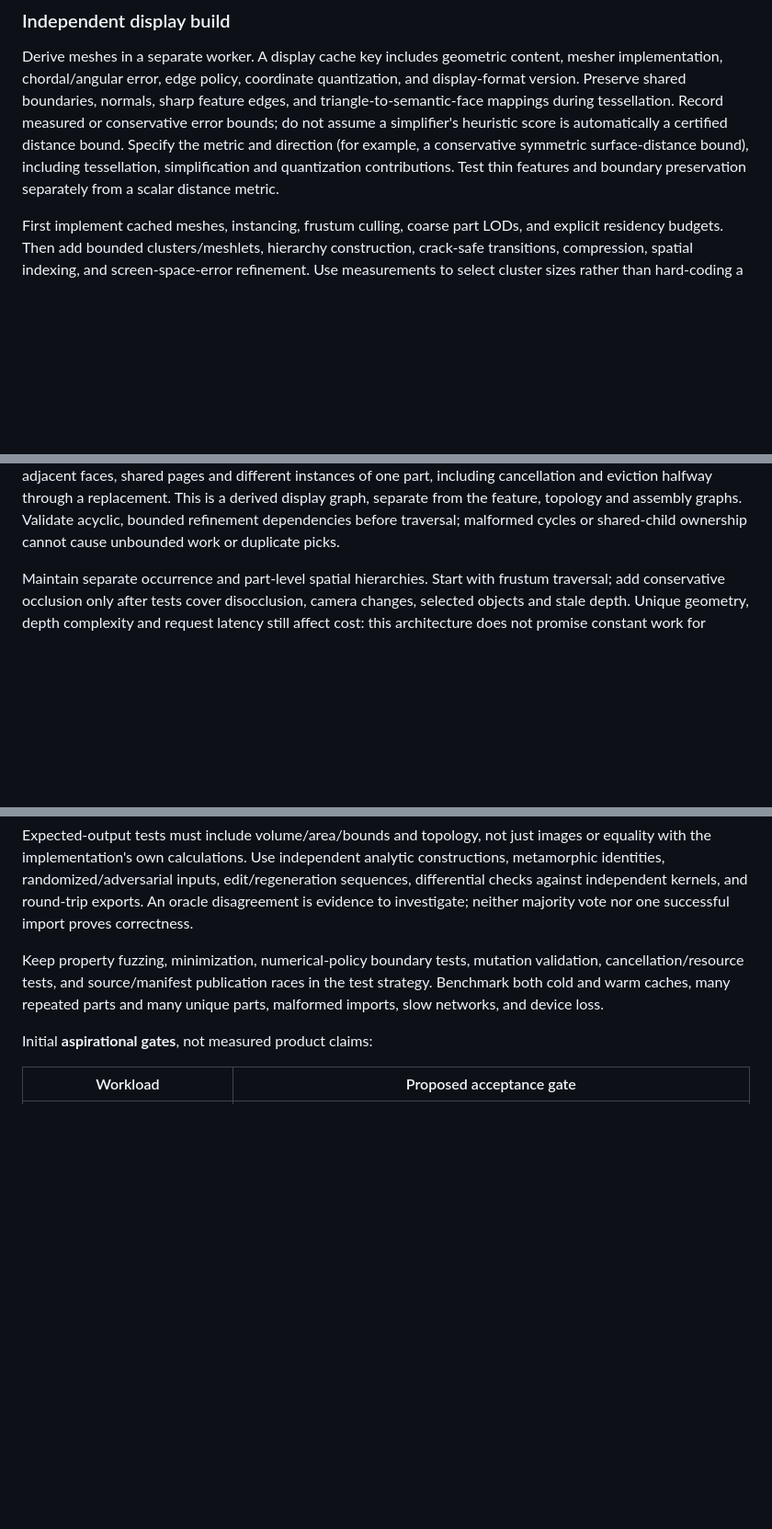
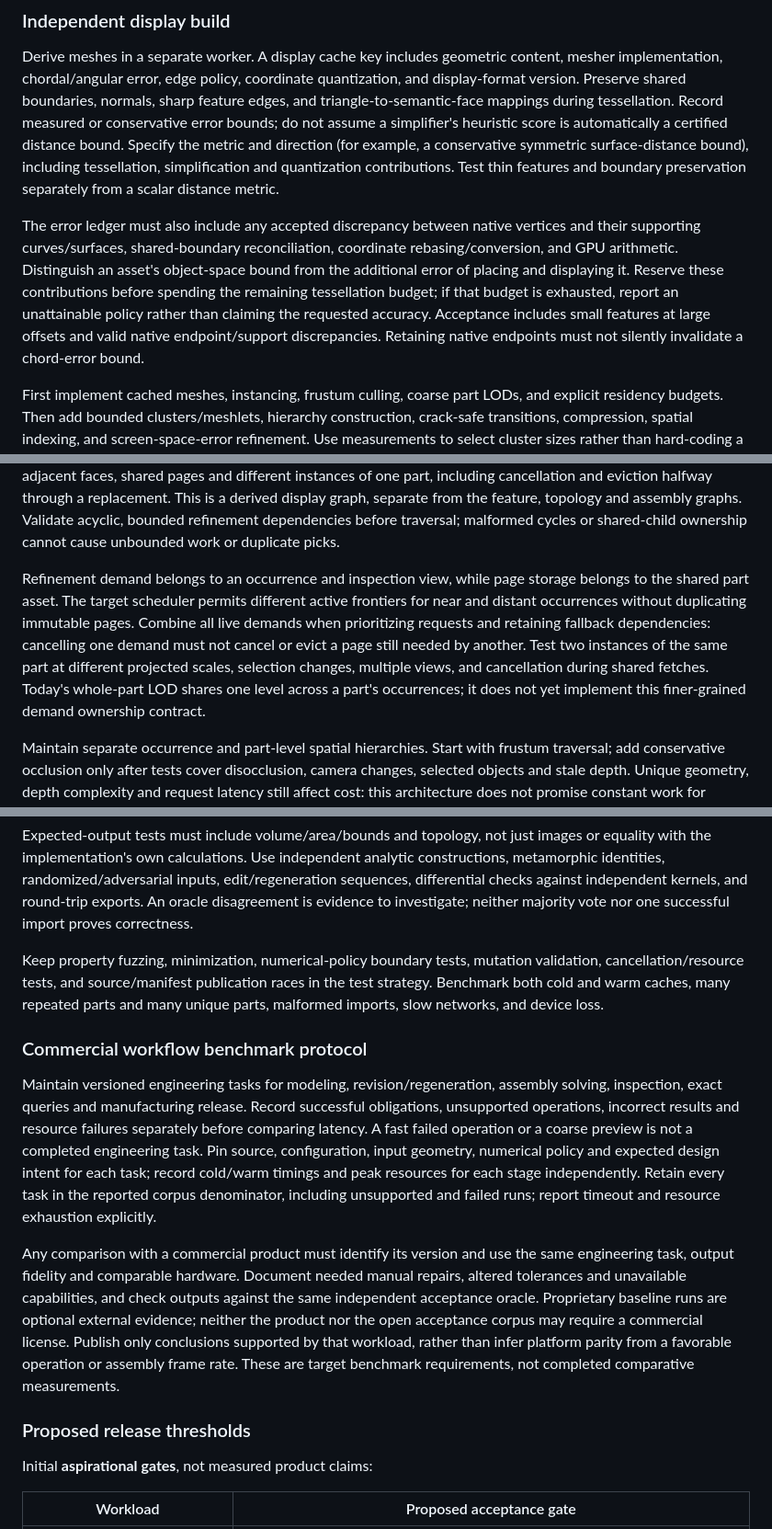
Before and after one commit to flidai/headless-cad, a Markdown page: docs/architecture.md, 3 parts joined by grey strips. Shown at 92% size. Rendered like a GitHub page; blank space fills up the shorter version.

Commit message:
Tighten commercial workflow and virtualized display architecture gates

```diff
--- a/docs/architecture.md
+++ b/docs/architecture.md
@@ -728,6 +728,16 @@ and direction (for example, a conservative symmetric surface-distance bound),
 including tessellation, simplification and quantization contributions. Test thin
 features and boundary preservation separately from a scalar distance metric.
 
+The error ledger must also include any accepted discrepancy between native
+vertices and their supporting curves/surfaces, shared-boundary reconciliation,
+coordinate rebasing/conversion, and GPU arithmetic. Distinguish an asset's
+object-space bound from the additional error of placing and displaying it.
+Reserve these contributions before spending the remaining tessellation budget;
+if that budget is exhausted, report an unattainable policy rather than claiming
+the requested accuracy. Acceptance includes small features at large offsets and
+valid native endpoint/support discrepancies. Retaining native endpoints must
+not silently invalidate a chord-error bound.
+
 First implement cached meshes, instancing, frustum culling, coarse part LODs, and
 explicit residency budgets. Then add bounded clusters/meshlets, hierarchy
 construction, crack-safe transitions, compression, spatial indexing, and
@@ -802,6 +812,16 @@ including cancellation and eviction halfway through a replacement. This is a
 derived display graph, separate from the feature, topology and assembly graphs.
 Validate acyclic, bounded refinement dependencies before traversal; malformed
 cycles or shared-child ownership cannot cause unbounded work or duplicate picks.
+
+Refinement demand belongs to an occurrence and inspection view, while page
+storage belongs to the shared part asset. The target scheduler permits different
+active frontiers for near and distant occurrences without duplicating immutable
+pages. Combine all live demands when prioritizing requests and retaining fallback
+dependencies: cancelling one demand must not cancel or evict a page still needed
+by another. Test two instances of the same part at different projected scales,
+selection changes, multiple views, and cancellation during shared fetches.
+Today's whole-part LOD shares one level across a part's occurrences; it does not
+yet implement this finer-grained demand ownership contract.
 
 Maintain separate occurrence and part-level spatial hierarchies. Start with
 frustum traversal; add conservative occlusion only after tests cover disocclusion,
@@ -1101,6 +1121,30 @@ validation, cancellation/resource tests, and source/manifest publication races
 in the test strategy. Benchmark both cold and warm caches, many repeated parts
 and many unique parts, malformed imports, slow networks, and device loss.
 
+### Commercial workflow benchmark protocol
+
+Maintain versioned engineering tasks for modeling, revision/regeneration,
+assembly solving, inspection, exact queries and manufacturing release. Record
+successful obligations, unsupported operations, incorrect results and resource
+failures separately before comparing latency. A fast failed operation or a
+coarse preview is not a completed engineering task. Pin source, configuration,
+input geometry, numerical policy and expected design intent for each task;
+record cold/warm timings and peak resources for each stage independently.
+Retain every task in the reported corpus denominator, including unsupported and
+failed runs; report timeout and resource exhaustion explicitly.
+
+Any comparison with a commercial product must identify its version and use the
+same engineering task, output fidelity and comparable hardware. Document needed
+manual repairs, altered tolerances and unavailable capabilities, and check
+outputs against the same independent acceptance oracle. Proprietary
+baseline runs are optional external evidence; neither the product nor the open
+acceptance corpus may require a commercial license. Publish only conclusions
+supported by that workload, rather than infer platform parity from a favorable
+operation or assembly frame rate. These are target benchmark requirements, not
+completed comparative measurements.
+
+### Proposed release thresholds
+
 Initial **aspirational gates**, not measured product claims:
 
 | Workload | Proposed acceptance gate |
```
Also changed, not shown: docs/roadmap.md (+11 -0 lines).
